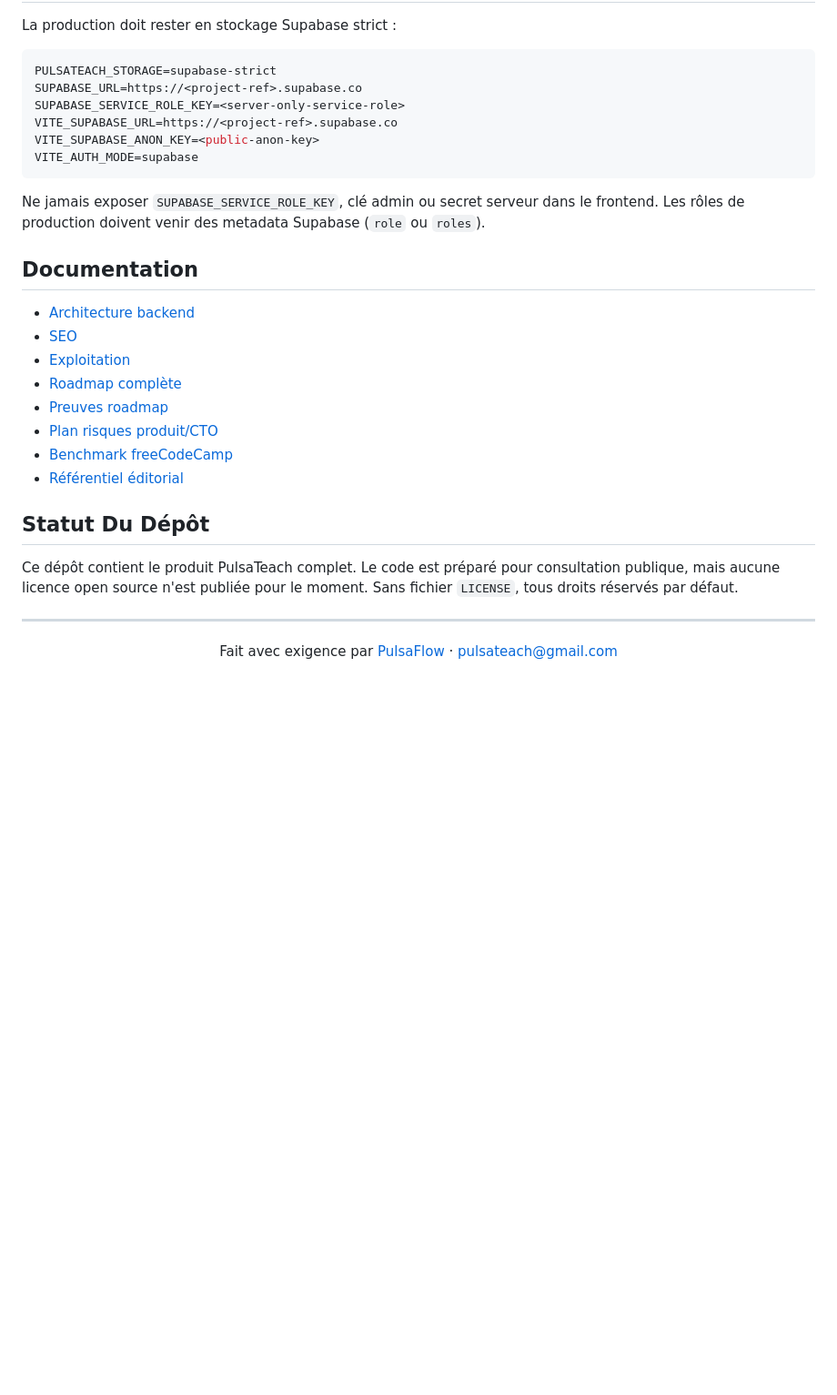
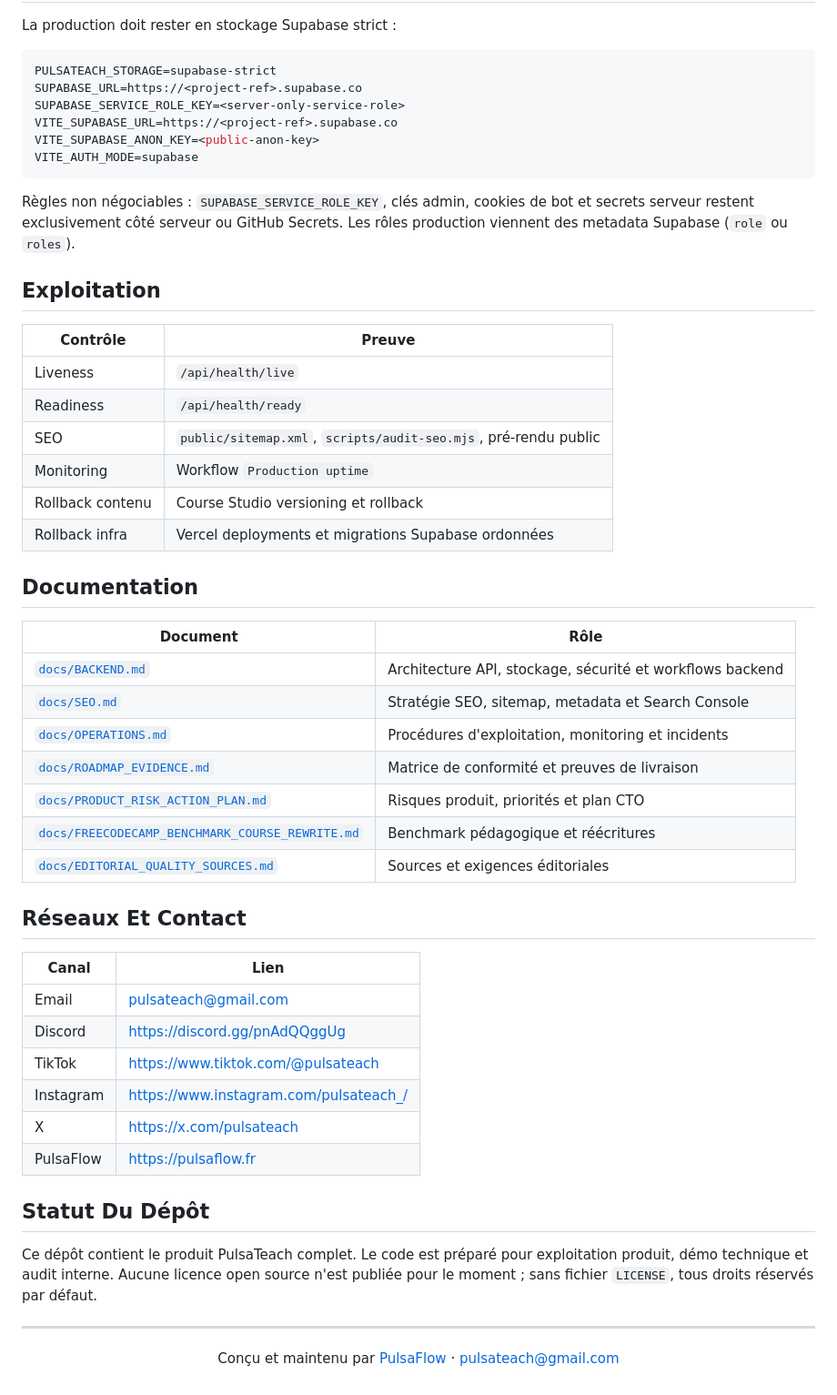
Before and after one commit to puls-a/PulsaTeach, a Markdown page: README.md, the part around one of its changes. Shown at 91% size. Drawn GitHub-style; blank space fills up the shorter version.

````diff
--- a/README.md
+++ b/README.md
@@ -156,25 +170,48 @@ VITE_SUPABASE_ANON_KEY=<public-anon-key>
 VITE_AUTH_MODE=supabase
 ```
 
-Ne jamais exposer `SUPABASE_SERVICE_ROLE_KEY`, clé admin ou secret serveur dans le frontend. Les rôles de production doivent venir des metadata Supabase (`role` ou `roles`).
+Règles non négociables : `SUPABASE_SERVICE_ROLE_KEY`, clés admin, cookies de bot et secrets serveur restent exclusivement côté serveur ou GitHub Secrets. Les rôles production viennent des metadata Supabase (`role` ou `roles`).
+
+## Exploitation
+
+| Contrôle | Preuve |
+| --- | --- |
+| Liveness | `/api/health/live` |
+| Readiness | `/api/health/ready` |
+| SEO | `public/sitemap.xml`, `scripts/audit-seo.mjs`, pré-rendu public |
+| Monitoring | Workflow `Production uptime` |
+| Rollback contenu | Course Studio versioning et rollback |
+| Rollback infra | Vercel deployments et migrations Supabase ordonnées |
 
 ## Documentation
 
-- [Architecture backend](docs/BACKEND.md)
-- [SEO](docs/SEO.md)
-- [Exploitation](docs/OPERATIONS.md)
-- [Roadmap complète](docs/ROADMAP_COMPLETE.md)
-- [Preuves roadmap](docs/ROADMAP_EVIDENCE.md)
-- [Plan risques produit/CTO](docs/PRODUCT_RISK_ACTION_PLAN.md)
-- [Benchmark freeCodeCamp](docs/FREECODECAMP_BENCHMARK_COURSE_REWRITE.md)
-- [Référentiel éditorial](docs/EDITORIAL_QUALITY_SOURCES.md)
+| Document | Rôle |
+| --- | --- |
+| [`docs/BACKEND.md`](docs/BACKEND.md) | Architecture API, stockage, sécurité et workflows backend |
+| [`docs/SEO.md`](docs/SEO.md) | Stratégie SEO, sitemap, metadata et Search Console |
+| [`docs/OPERATIONS.md`](docs/OPERATIONS.md) | Procédures d'exploitation, monitoring et incidents |
+| [`docs/ROADMAP_EVIDENCE.md`](docs/ROADMAP_EVIDENCE.md) | Matrice de conformité et preuves de livraison |
+| [`docs/PRODUCT_RISK_ACTION_PLAN.md`](docs/PRODUCT_RISK_ACTION_PLAN.md) | Risques produit, priorités et plan CTO |
+| [`docs/FREECODECAMP_BENCHMARK_COURSE_REWRITE.md`](docs/FREECODECAMP_BENCHMARK_COURSE_REWRITE.md) | Benchmark pédagogique et réécritures |
+| [`docs/EDITORIAL_QUALITY_SOURCES.md`](docs/EDITORIAL_QUALITY_SOURCES.md) | Sources et exigences éditoriales |
+
+## Réseaux Et Contact
+
+| Canal | Lien |
+| --- | --- |
+| Email | <pulsateach@gmail.com> |
+| Discord | <https://discord.gg/pnAdQQggUg> |
+| TikTok | <https://www.tiktok.com/@pulsateach> |
+| Instagram | <https://www.instagram.com/pulsateach_/> |
+| X | <https://x.com/pulsateach> |
+| PulsaFlow | <https://pulsaflow.fr> |
 
 ## Statut Du Dépôt
 
-Ce dépôt contient le produit PulsaTeach complet. Le code est préparé pour consultation publique, mais aucune licence open source n'est publiée pour le moment. Sans fichier `LICENSE`, tous droits réservés par défaut.
+Ce dépôt contient le produit PulsaTeach complet. Le code est préparé pour exploitation produit, démo technique et audit interne. Aucune licence open source n'est publiée pour le moment ; sans fichier `LICENSE`, tous droits réservés par défaut.
 
 ---
 
 <p align="center">
-  Fait avec exigence par <a href="https://pulsaflow.fr">PulsaFlow</a> · <a href="mailto:pulsateach@gmail.com">pulsateach@gmail.com</a>
+  Conçu et maintenu par <a href="https://pulsaflow.fr">PulsaFlow</a> · <a href="mailto:pulsateach@gmail.com">pulsateach@gmail.com</a>
 </p>
````
Also changed, not shown: other parts of README.md (+67 -53 lines).
